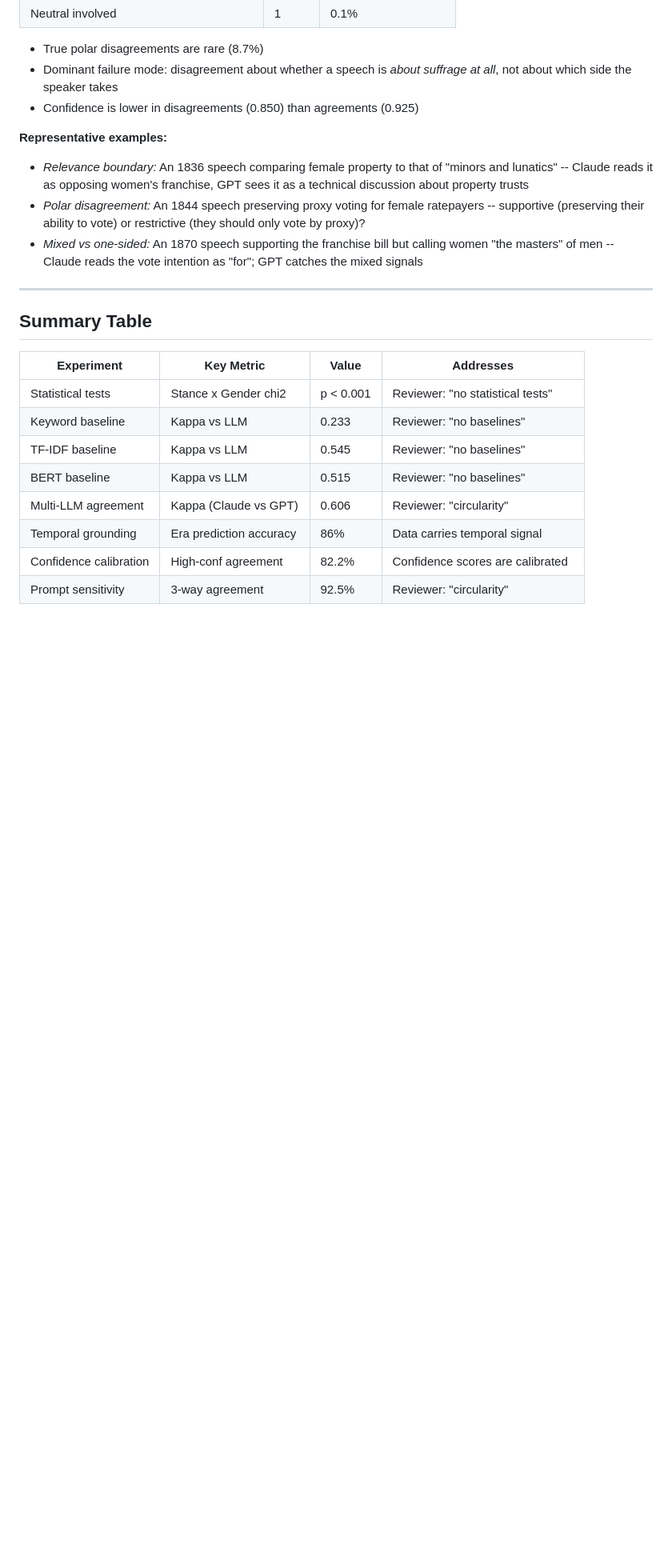
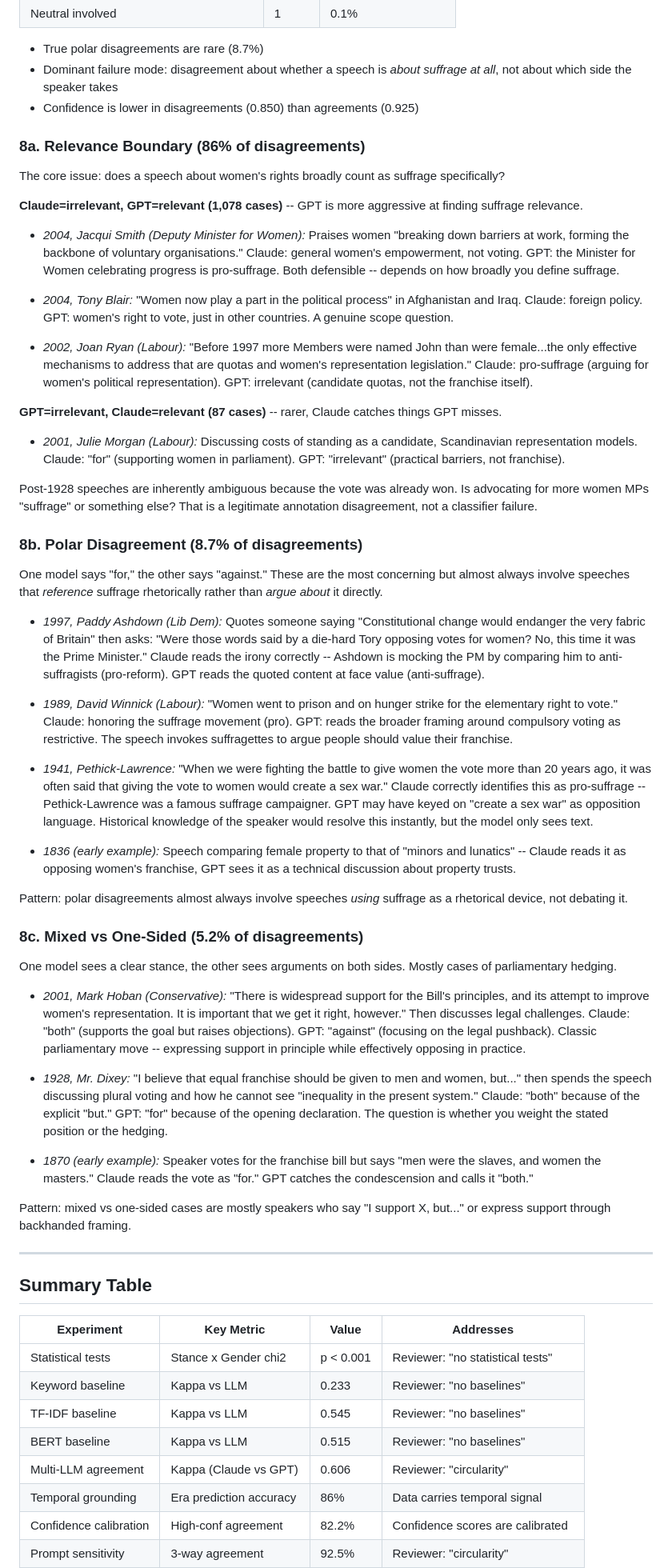
Before and after one commit to omarkhursheed/hansard-nlp-explorer, a Markdown page: outputs/experiments/experiment_suite_summary.md, the part around the change. Shown at 80% size. Rendered like a GitHub page; blank space fills up the shorter version.

Commit message:
docs: Add detailed failure case examples to experiment summary
Expanded Section 8 with annotated examples from each disagreement
category, spanning 1836-2004, showing the linguistic ambiguities
that drive inter-model disagreement.

```diff
--- a/outputs/experiments/experiment_suite_summary.md
+++ b/outputs/experiments/experiment_suite_summary.md
@@ -132,10 +132,49 @@ Where do Claude and GPT-4o-mini disagree? (n=6,475 speeches)
 - Dominant failure mode: disagreement about whether a speech is *about suffrage at all*, not about which side the speaker takes
 - Confidence is lower in disagreements (0.850) than agreements (0.925)
 
-**Representative examples:**
-- *Relevance boundary:* An 1836 speech comparing female property to that of "minors and lunatics" -- Claude reads it as opposing women's franchise, GPT sees it as a technical discussion about property trusts
-- *Polar disagreement:* An 1844 speech preserving proxy voting for female ratepayers -- supportive (preserving their ability to vote) or restrictive (they should only vote by proxy)?
-- *Mixed vs one-sided:* An 1870 speech supporting the franchise bill but calling women "the masters" of men -- Claude reads the vote intention as "for"; GPT catches the mixed signals
+### 8a. Relevance Boundary (86% of disagreements)
+
+The core issue: does a speech about women's rights broadly count as suffrage specifically?
+
+**Claude=irrelevant, GPT=relevant (1,078 cases)** -- GPT is more aggressive at finding suffrage relevance.
+
+- *2004, Jacqui Smith (Deputy Minister for Women):* Praises women "breaking down barriers at work, forming the backbone of voluntary organisations." Claude: general women's empowerment, not voting. GPT: the Minister for Women celebrating progress is pro-suffrage. Both defensible -- depends on how broadly you define suffrage.
+
+- *2004, Tony Blair:* "Women now play a part in the political process" in Afghanistan and Iraq. Claude: foreign policy. GPT: women's right to vote, just in other countries. A genuine scope question.
+
+- *2002, Joan Ryan (Labour):* "Before 1997 more Members were named John than were female...the only effective mechanisms to address that are quotas and women's representation legislation." Claude: pro-suffrage (arguing for women's political representation). GPT: irrelevant (candidate quotas, not the franchise itself).
+
+**GPT=irrelevant, Claude=relevant (87 cases)** -- rarer, Claude catches things GPT misses.
+
+- *2001, Julie Morgan (Labour):* Discussing costs of standing as a candidate, Scandinavian representation models. Claude: "for" (supporting women in parliament). GPT: "irrelevant" (practical barriers, not franchise).
+
+Post-1928 speeches are inherently ambiguous because the vote was already won. Is advocating for more women MPs "suffrage" or something else? That is a legitimate annotation disagreement, not a classifier failure.
+
+### 8b. Polar Disagreement (8.7% of disagreements)
+
+One model says "for," the other says "against." These are the most concerning but almost always involve speeches that *reference* suffrage rhetorically rather than *argue about* it directly.
+
+- *1997, Paddy Ashdown (Lib Dem):* Quotes someone saying "Constitutional change would endanger the very fabric of Britain" then asks: "Were those words said by a die-hard Tory opposing votes for women? No, this time it was the Prime Minister." Claude reads the irony correctly -- Ashdown is mocking the PM by comparing him to anti-suffragists (pro-reform). GPT reads the quoted content at face value (anti-suffrage).
+
+- *1989, David Winnick (Labour):* "Women went to prison and on hunger strike for the elementary right to vote." Claude: honoring the suffrage movement (pro). GPT: reads the broader framing around compulsory voting as restrictive. The speech invokes suffragettes to argue people should value their franchise.
+
+- *1941, Pethick-Lawrence:* "When we were fighting the battle to give women the vote more than 20 years ago, it was often said that giving the vote to women would create a sex war." Claude correctly identifies this as pro-suffrage -- Pethick-Lawrence was a famous suffrage campaigner. GPT may have keyed on "create a sex war" as opposition language. Historical knowledge of the speaker would resolve this instantly, but the model only sees text.
+
+- *1836 (early example):* Speech comparing female property to that of "minors and lunatics" -- Claude reads it as opposing women's franchise, GPT sees it as a technical discussion about property trusts.
+
+Pattern: polar disagreements almost always involve speeches *using* suffrage as a rhetorical device, not debating it.
+
+### 8c. Mixed vs One-Sided (5.2% of disagreements)
+
+One model sees a clear stance, the other sees arguments on both sides. Mostly cases of parliamentary hedging.
+
+- *2001, Mark Hoban (Conservative):* "There is widespread support for the Bill's principles, and its attempt to improve women's representation. It is important that we get it right, however." Then discusses legal challenges. Claude: "both" (supports the goal but raises objections). GPT: "against" (focusing on the legal pushback). Classic parliamentary move -- expressing support in principle while effectively opposing in practice.
+
+- *1928, Mr. Dixey:* "I believe that equal franchise should be given to men and women, but..." then spends the speech discussing plural voting and how he cannot see "inequality in the present system." Claude: "both" because of the explicit "but." GPT: "for" because of the opening declaration. The question is whether you weight the stated position or the hedging.
+
+- *1870 (early example):* Speaker votes for the franchise bill but says "men were the slaves, and women the masters." Claude reads the vote as "for." GPT catches the condescension and calls it "both."
+
+Pattern: mixed vs one-sided cases are mostly speakers who say "I support X, but..." or express support through backhanded framing.
 
 ---
 
```
